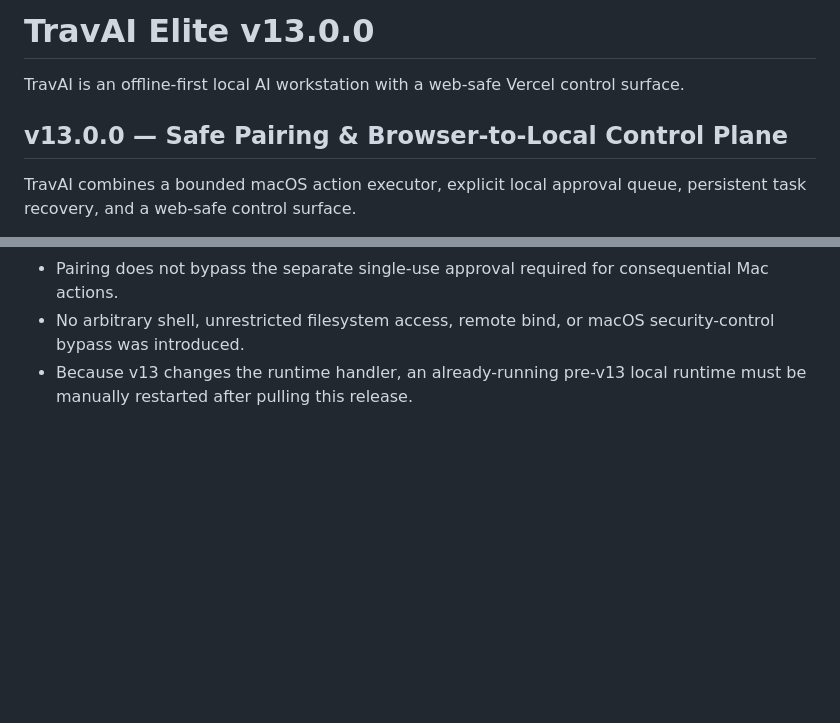
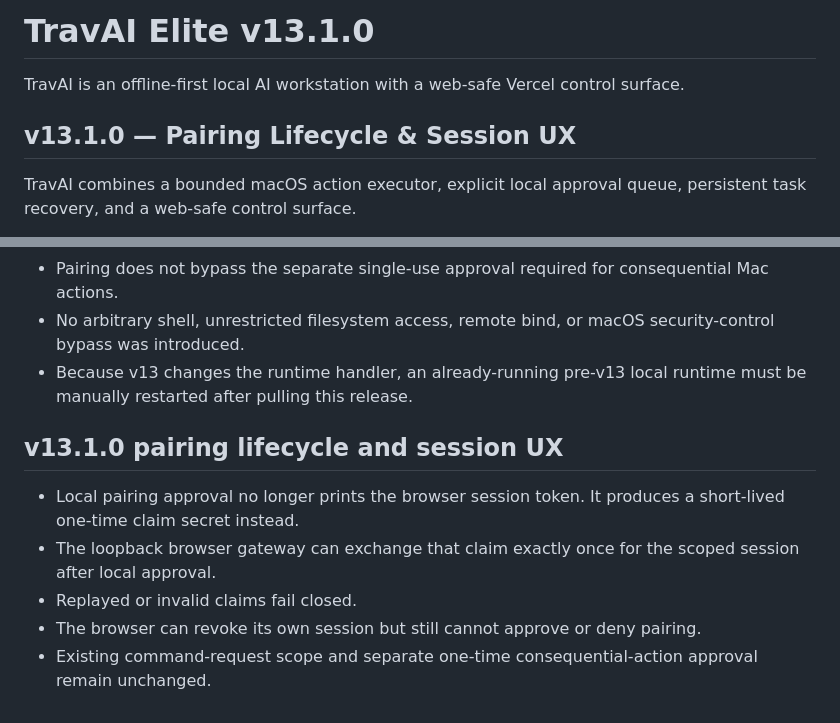
Before and after one commit to tmbstartkleen-svg/TravAI, a Markdown page: README.md, 2 parts joined by grey strips. GitHub-like rendering; blank space fills up the shorter version.

Commit message:
Document TravAI v13.1 pairing lifecycle

```diff
--- a/README.md
+++ b/README.md
@@ -1,8 +1,8 @@
-# TravAI Elite v13.0.0
+# TravAI Elite v13.1.0
 
 TravAI is an offline-first local AI workstation with a web-safe Vercel control surface.
 
-## v13.0.0 — Safe Pairing & Browser-to-Local Control Plane
+## v13.1.0 — Pairing Lifecycle & Session UX
 TravAI combines a bounded macOS action executor, explicit local approval queue, persistent task recovery, and a web-safe control surface.
 
 Supported action types:
@@ -371,3 +371,11 @@ The Vercel surface remains a control/request interface. Actual Mac actions execu
 - Pairing does not bypass the separate single-use approval required for consequential Mac actions.
 - No arbitrary shell, unrestricted filesystem access, remote bind, or macOS security-control bypass was introduced.
 - Because v13 changes the runtime handler, an already-running pre-v13 local runtime must be manually restarted after pulling this release.
+
+
+## v13.1.0 pairing lifecycle and session UX
+- Local pairing approval no longer prints the browser session token. It produces a short-lived one-time claim secret instead.
+- The loopback browser gateway can exchange that claim exactly once for the scoped session after local approval.
+- Replayed or invalid claims fail closed.
+- The browser can revoke its own session but still cannot approve or deny pairing.
+- Existing command-request scope and separate one-time consequential-action approval remain unchanged.
```
